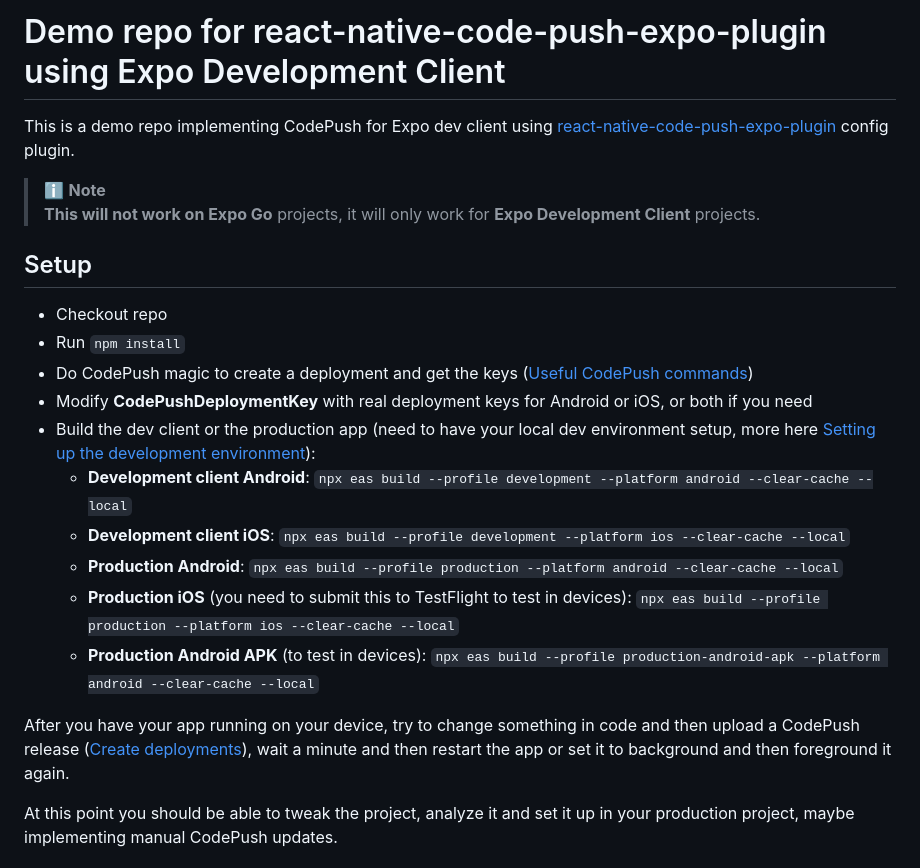
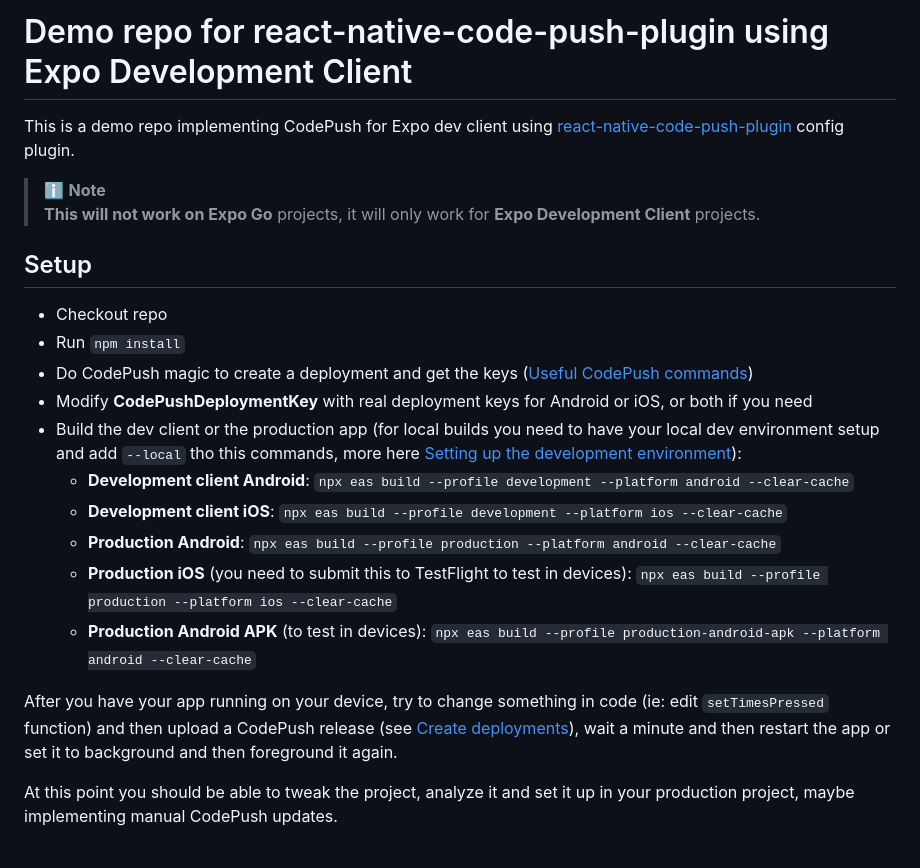
Before and after one commit to mgscreativa/react-native-code-push-expo-plugin-managed-workflow, a Markdown page: README.md, the part around the change printed below. Rendered like a GitHub page.

```diff
--- a/README.md
+++ b/README.md
@@ -1,5 +1,5 @@
-# Demo repo for react-native-code-push-expo-plugin using Expo Development Client
-This is a demo repo implementing CodePush for Expo dev client using [react-native-code-push-expo-plugin](https://github.com/deggertsen/react-native-code-push-expo-plugin/) config plugin.
+# Demo repo for react-native-code-push-plugin using Expo Development Client
+This is a demo repo implementing CodePush for Expo dev client using [react-native-code-push-plugin](https://github.com/GSTJ/react-native-code-push-plugin) config plugin.
 
 > :information_source: **Note** <br>
 **This will not work on Expo Go** projects, it will only work for **Expo Development Client** projects.
@@ -9,14 +9,14 @@ This is a demo repo implementing CodePush for Expo dev client using [react-nativ
 * Run `npm install`
 * Do CodePush magic to create a deployment and get the keys ([Useful CodePush commands](#useful-codepush-commands))
 * Modify **CodePushDeploymentKey** with real deployment keys for Android or iOS, or both if you need
-* Build the dev client or the production app (need to have your local dev environment setup, more here [Setting up the development environment](https://reactnative.dev/docs/environment-setup)):
-  * **Development client Android**: `npx eas build --profile development --platform android --clear-cache --local`
-  * **Development client iOS**: `npx eas build --profile development --platform ios --clear-cache --local`
-  * **Production Android**: `npx eas build --profile production --platform android --clear-cache --local`
-  * **Production iOS** (you need to submit this to TestFlight to test in devices): `npx eas build --profile production --platform ios --clear-cache --local`
-  * **Production Android APK** (to test in devices): `npx eas build --profile production-android-apk --platform android --clear-cache --local`
+* Build the dev client or the production app (for local builds you need to have your local dev environment setup and add `--local` tho this commands, more here [Setting up the development environment](https://reactnative.dev/docs/environment-setup)):
+  * **Development client Android**: `npx eas build --profile development --platform android --clear-cache`
+  * **Development client iOS**: `npx eas build --profile development --platform ios --clear-cache`
+  * **Production Android**: `npx eas build --profile production --platform android --clear-cache`
+  * **Production iOS** (you need to submit this to TestFlight to test in devices): `npx eas build --profile production --platform ios --clear-cache`
+  * **Production Android APK** (to test in devices): `npx eas build --profile production-android-apk --platform android --clear-cache`
 
-After you have your app running on your device, try to change something in code and then upload a CodePush release ([Create deployments](#create-deployments)), wait a minute and then restart the app or set it to background and then foreground it again.
+After you have your app running on your device, try to change something in code (ie: edit `setTimesPressed` function) and then upload a CodePush release (see [Create deployments](#create-deployments)), wait a minute and then restart the app or set it to background and then foreground it again.
 
 At this point you should be able to tweak the project, analyze it and set it up in your production project, maybe implementing manual CodePush updates.
 
```
Also changed, not shown: other parts of README.md (+3 -46 lines).
